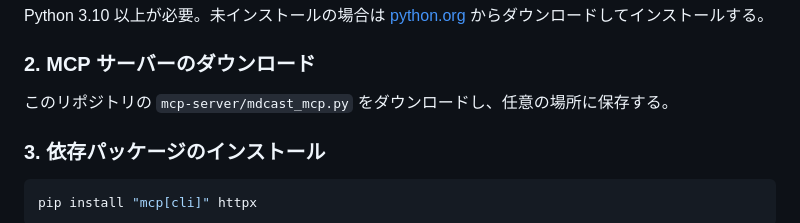
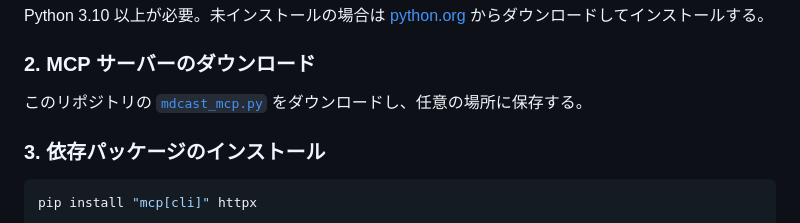
Before and after one commit to HonotaKobo/mdview, a Markdown page: mcp-server/MCP-SERVER.md, the part around the change. Rendered like a GitHub page.

Commit message:
説明文の修正

```diff
--- a/mcp-server/MCP-SERVER.md
+++ b/mcp-server/MCP-SERVER.md
@@ -12,7 +12,7 @@ Python 3.10 以上が必要。未インストールの場合は [python.org](htt
 
 ### 2. MCP サーバーのダウンロード
 
-このリポジトリの `mcp-server/mdcast_mcp.py` をダウンロードし、任意の場所に保存する。
+このリポジトリの [`mdcast_mcp.py`](mdcast_mcp.py) をダウンロードし、任意の場所に保存する。
 
 ### 3. 依存パッケージのインストール
 
```
